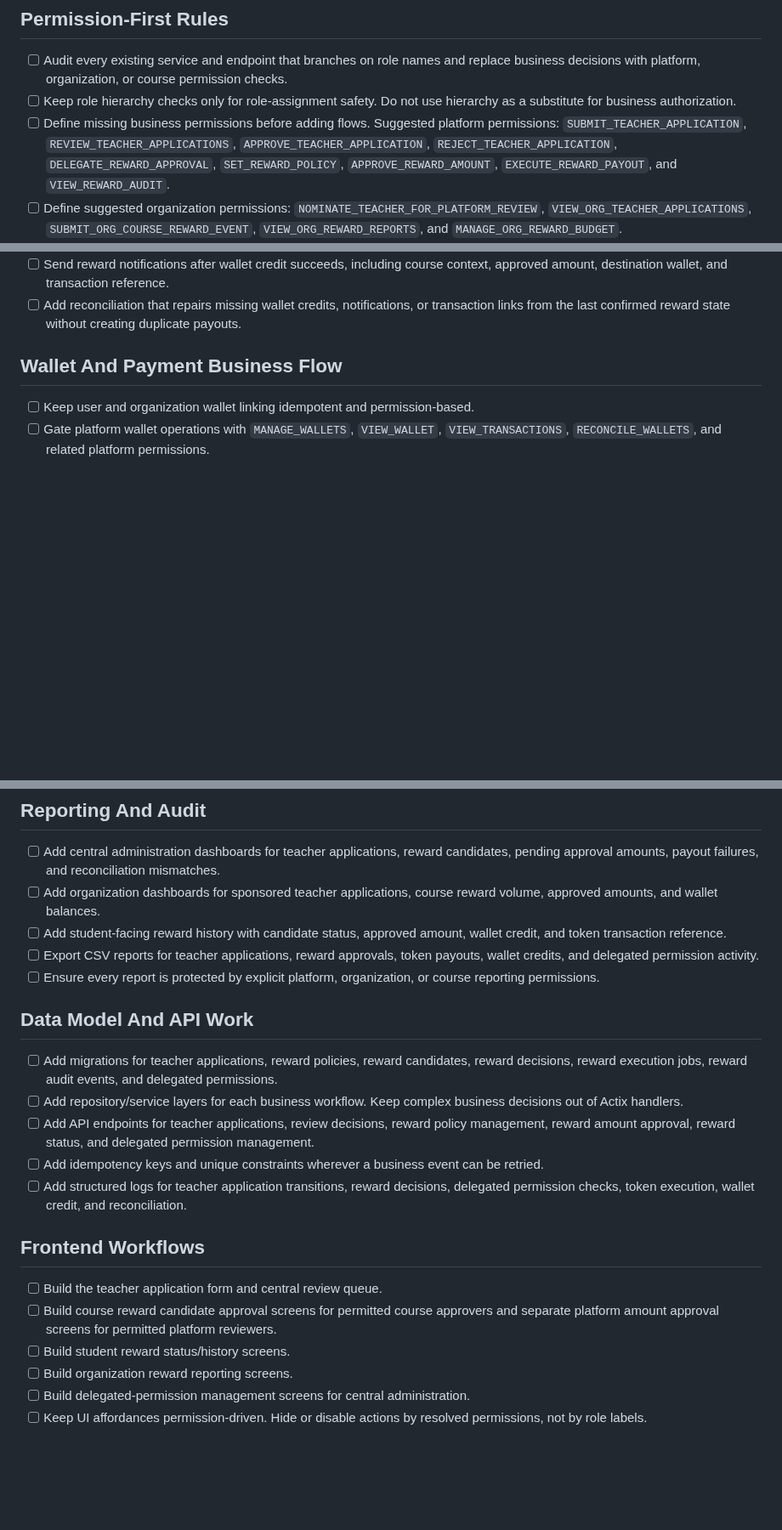
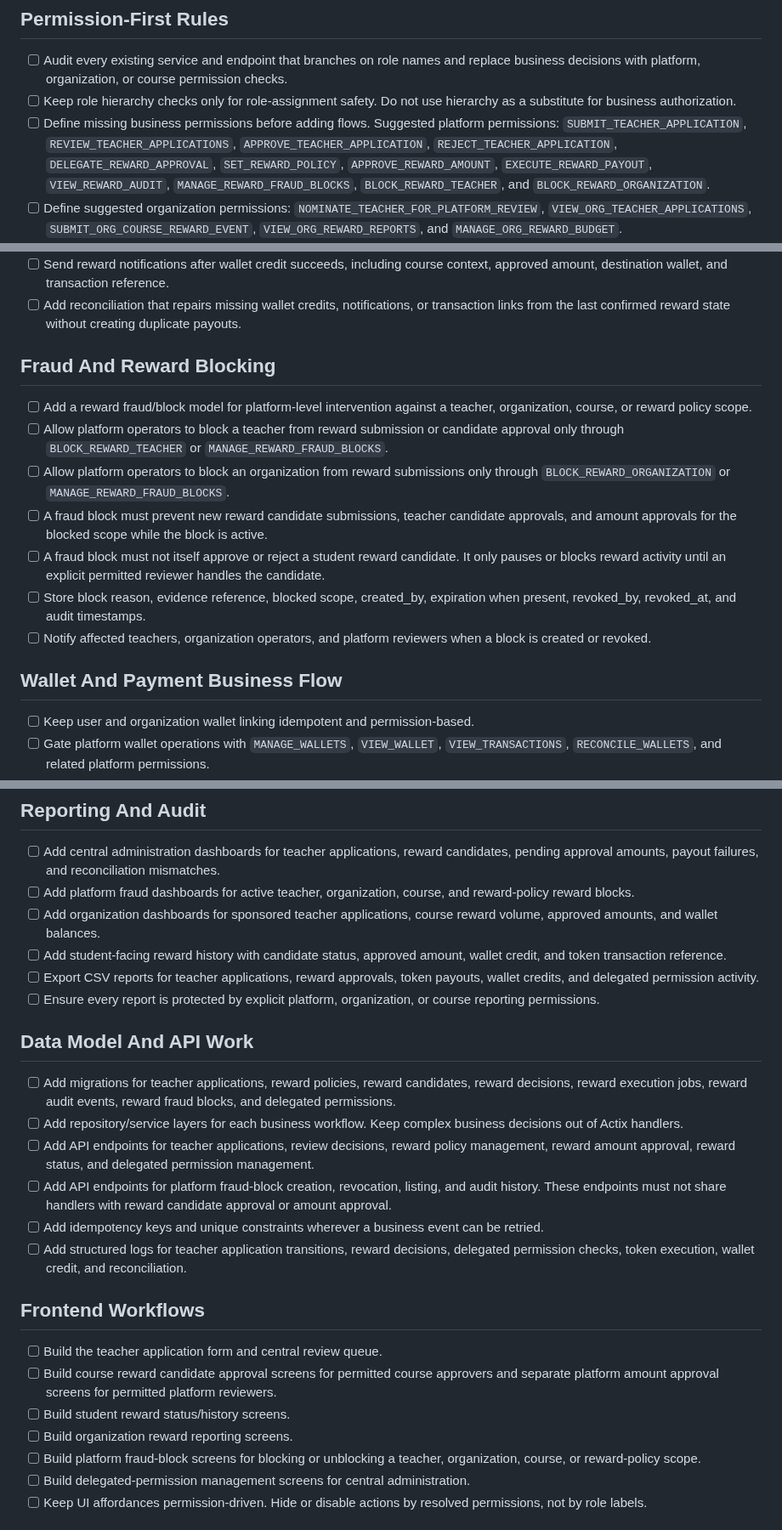
Before and after one commit to petreleon/rust-learn, a Markdown page: TODO.md, 3 parts joined by grey strips. Shown at 85% size. Rendered like a GitHub page; blank space fills up the shorter version.

Commit message:
Clarify platform reward fraud controls

```diff
--- a/TODO.md
+++ b/TODO.md
@@ -18,7 +18,9 @@ business logic must ask "does this user have this permission in this scope?"
       `REVIEW_TEACHER_APPLICATIONS`, `APPROVE_TEACHER_APPLICATION`,
       `REJECT_TEACHER_APPLICATION`, `DELEGATE_REWARD_APPROVAL`,
       `SET_REWARD_POLICY`, `APPROVE_REWARD_AMOUNT`,
-      `EXECUTE_REWARD_PAYOUT`, and `VIEW_REWARD_AUDIT`.
+      `EXECUTE_REWARD_PAYOUT`, `VIEW_REWARD_AUDIT`,
+      `MANAGE_REWARD_FRAUD_BLOCKS`, `BLOCK_REWARD_TEACHER`, and
+      `BLOCK_REWARD_ORGANIZATION`.
 - [ ] Define suggested organization permissions:
       `NOMINATE_TEACHER_FOR_PLATFORM_REVIEW`,
       `VIEW_ORG_TEACHER_APPLICATIONS`, `SUBMIT_ORG_COURSE_REWARD_EVENT`,
@@ -129,6 +134,27 @@ business logic must ask "does this user have this permission in this scope?"
 - [ ] Add reconciliation that repairs missing wallet credits, notifications, or
       transaction links from the last confirmed reward state without creating
       duplicate payouts.
+
+## Fraud And Reward Blocking
+
+- [ ] Add a reward fraud/block model for platform-level intervention against a
+      teacher, organization, course, or reward policy scope.
+- [ ] Allow platform operators to block a teacher from reward submission or
+      candidate approval only through `BLOCK_REWARD_TEACHER` or
+      `MANAGE_REWARD_FRAUD_BLOCKS`.
+- [ ] Allow platform operators to block an organization from reward submissions
+      only through `BLOCK_REWARD_ORGANIZATION` or
+      `MANAGE_REWARD_FRAUD_BLOCKS`.
+- [ ] A fraud block must prevent new reward candidate submissions, teacher
+      candidate approvals, and amount approvals for the blocked scope while the
+      block is active.
+- [ ] A fraud block must not itself approve or reject a student reward
+      candidate. It only pauses or blocks reward activity until an explicit
+      permitted reviewer handles the candidate.
+- [ ] Store block reason, evidence reference, blocked scope, created_by,
+      expiration when present, revoked_by, revoked_at, and audit timestamps.
+- [ ] Notify affected teachers, organization operators, and platform reviewers
+      when a block is created or revoked.
 
 ## Wallet And Payment Business Flow
 
@@ -163,6 +189,8 @@ business logic must ask "does this user have this permission in this scope?"
 - [ ] Add central administration dashboards for teacher applications, reward
       candidates, pending approval amounts, payout failures, and reconciliation
       mismatches.
+- [ ] Add platform fraud dashboards for active teacher, organization, course,
+      and reward-policy reward blocks.
 - [ ] Add organization dashboards for sponsored teacher applications, course
       reward volume, approved amounts, and wallet balances.
 - [ ] Add student-facing reward history with candidate status, approved amount,
@@ -176,12 +204,15 @@ business logic must ask "does this user have this permission in this scope?"
 
 - [ ] Add migrations for teacher applications, reward policies, reward
       candidates, reward decisions, reward execution jobs, reward audit events,
-      and delegated permissions.
+      reward fraud blocks, and delegated permissions.
 - [ ] Add repository/service layers for each business workflow. Keep complex
       business decisions out of Actix handlers.
 - [ ] Add API endpoints for teacher applications, review decisions, reward
       policy management, reward amount approval, reward status, and delegated
       permission management.
+- [ ] Add API endpoints for platform fraud-block creation, revocation, listing,
+      and audit history. These endpoints must not share handlers with reward
+      candidate approval or amount approval.
 - [ ] Add idempotency keys and unique constraints wherever a business event can
       be retried.
 - [ ] Add structured logs for teacher application transitions, reward decisions,
@@ -196,6 +227,8 @@ business logic must ask "does this user have this permission in this scope?"
       platform reviewers.
 - [ ] Build student reward status/history screens.
 - [ ] Build organization reward reporting screens.
+- [ ] Build platform fraud-block screens for blocking or unblocking a teacher,
+      organization, course, or reward-policy scope.
 - [ ] Build delegated-permission management screens for central administration.
 - [ ] Keep UI affordances permission-driven. Hide or disable actions by
       resolved permissions, not by role labels.
```
Also changed, not shown: other parts of TODO.md (+11 -1 lines).
